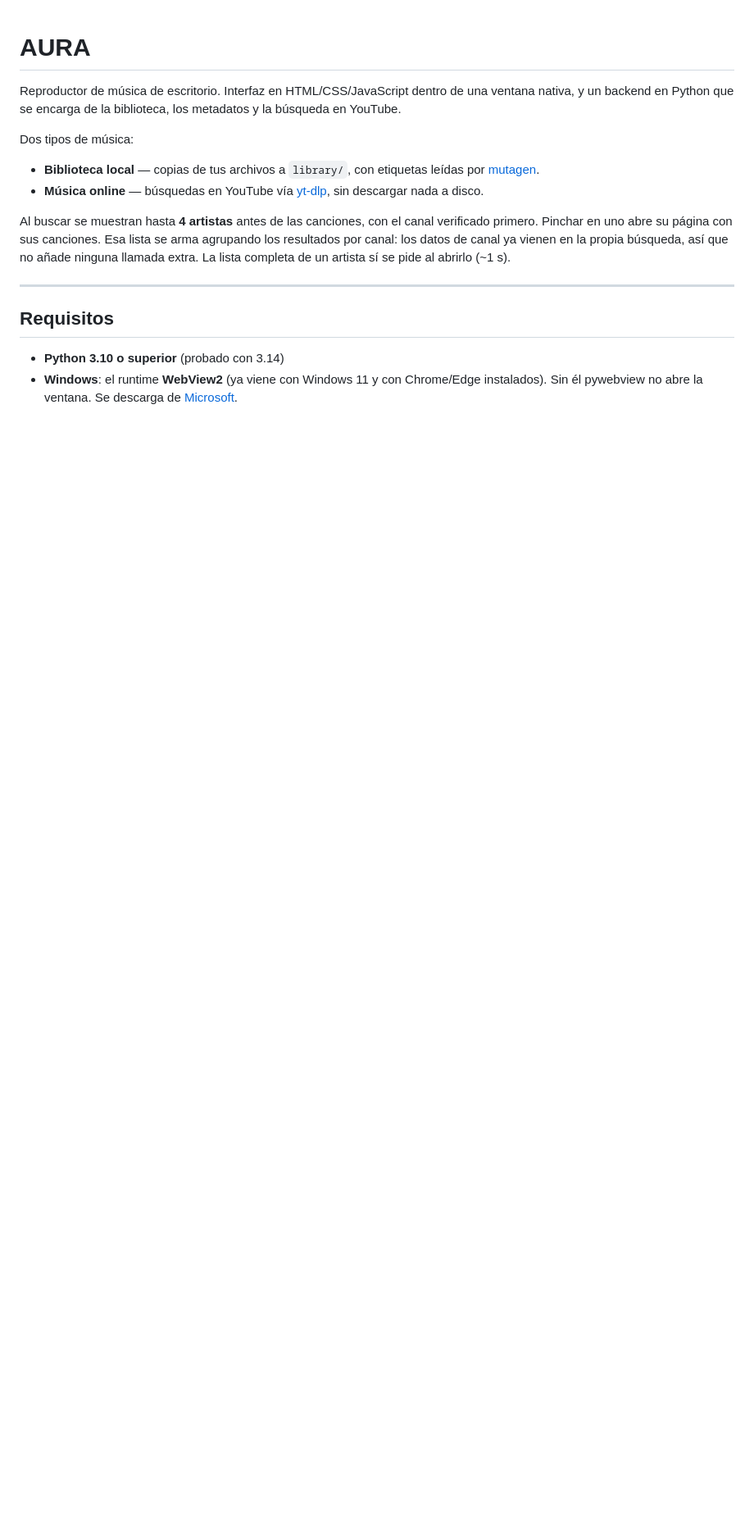
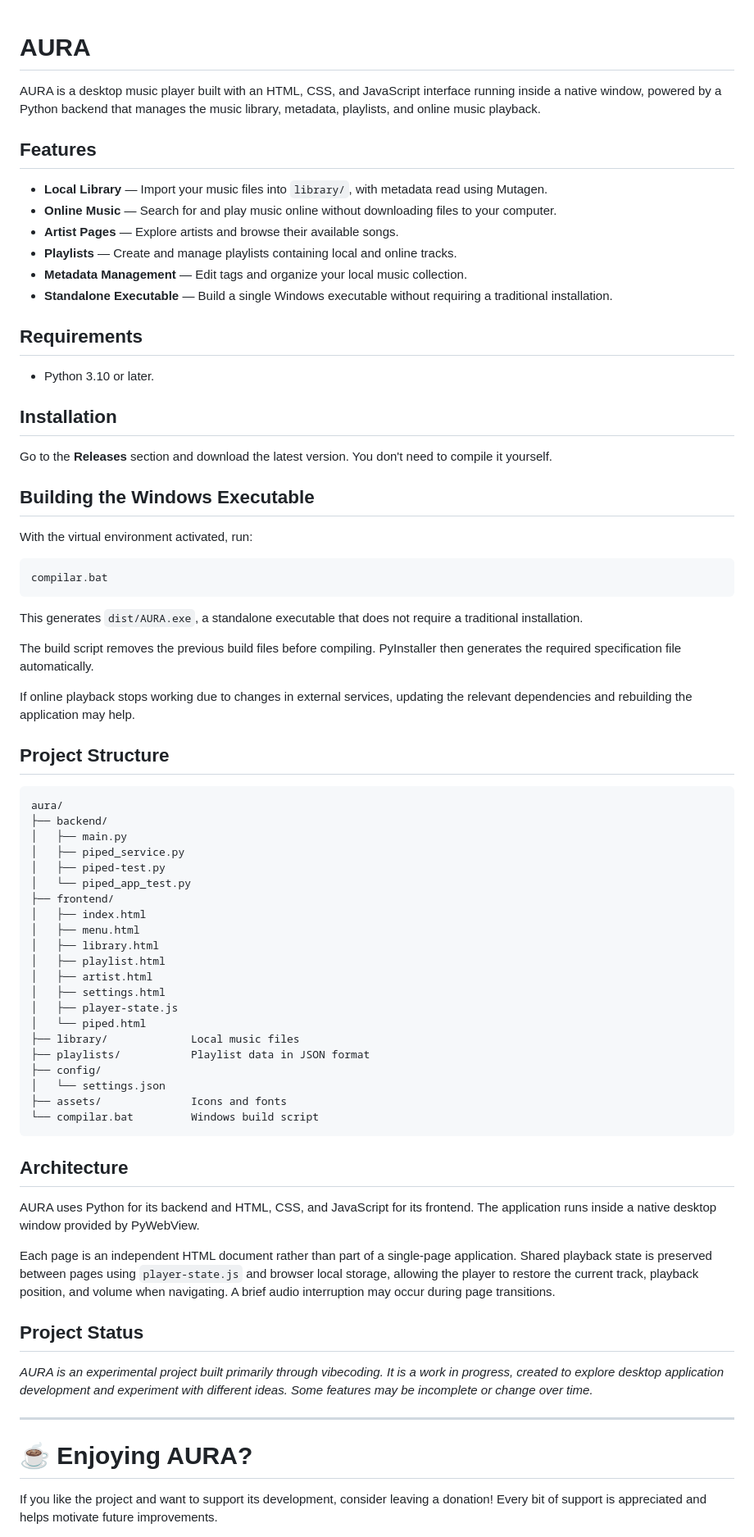
Before and after one commit to RekiCv/aura, a Markdown page: README.md, the part around one of its changes. Shown at 82% size. GitHub-like rendering; blank space fills up the shorter version.

Commit message:
Revise README with English content and feature list
Updated README.md to reflect English translations and additional features.

````diff
--- a/README.md
+++ b/README.md
@@ -1,28 +1,77 @@
 # AURA
 
-Reproductor de música de escritorio. Interfaz en HTML/CSS/JavaScript
-dentro de una ventana nativa, y un backend en Python que se encarga
-de la biblioteca, los metadatos y la búsqueda en YouTube.
+AURA is a desktop music player built with an HTML, CSS, and JavaScript interface running inside a native window, powered by a Python backend that manages the music library, metadata, playlists, and online music playback.
 
-Dos tipos de música:
+## Features
 
-- **Biblioteca local** — copias de tus archivos a `library/`, con
-  etiquetas leídas por [mutagen](https://mutagen.readthedocs.io/).
-- **Música online** — búsquedas en YouTube vía
-  [yt-dlp](https://github.com/yt-dlp/yt-dlp), sin descargar nada a disco.
+- **Local Library** — Import your music files into `library/`, with metadata read using Mutagen.
+- **Online Music** — Search for and play music online without downloading files to your computer.
+- **Artist Pages** — Explore artists and browse their available songs.
+- **Playlists** — Create and manage playlists containing local and online tracks.
+- **Metadata Management** — Edit tags and organize your local music collection.
+- **Standalone Executable** — Build a single Windows executable without requiring a traditional installation.
 
-Al buscar se muestran hasta **4 artistas** antes de las canciones, con el
-canal verificado primero. Pinchar en uno abre su página con sus canciones.
-Esa lista se arma agrupando los resultados por canal: los datos de canal
-ya vienen en la propia búsqueda, así que no añade ninguna llamada extra.
-La lista completa de un artista sí se pide al abrirlo (~1 s).
+## Requirements
+
+- Python 3.10 or later.
+
+## Installation
+
+Go to the **Releases** section and download the latest version. You don't need to compile it yourself.
+
+## Building the Windows Executable
+
+With the virtual environment activated, run:
+
+```bat
+compilar.bat
+```
+
+This generates `dist/AURA.exe`, a standalone executable that does not require a traditional installation.
+
+The build script removes the previous build files before compiling. PyInstaller then generates the required specification file automatically.
+
+If online playback stops working due to changes in external services, updating the relevant dependencies and rebuilding the application may help.
+
+## Project Structure
+
+```text
+aura/
+├── backend/
+│   ├── main.py
+│   ├── piped_service.py
+│   ├── piped-test.py
+│   └── piped_app_test.py
+├── frontend/
+│   ├── index.html
+│   ├── menu.html
+│   ├── library.html
+│   ├── playlist.html
+│   ├── artist.html
+│   ├── settings.html
+│   ├── player-state.js
+│   └── piped.html
+├── library/             Local music files
+├── playlists/           Playlist data in JSON format
+├── config/
+│   └── settings.json
+├── assets/              Icons and fonts
+└── compilar.bat         Windows build script
+```
+
+## Architecture
+
+AURA uses Python for its backend and HTML, CSS, and JavaScript for its frontend. The application runs inside a native desktop window provided by PyWebView.
+
+Each page is an independent HTML document rather than part of a single-page application. Shared playback state is preserved between pages using `player-state.js` and browser local storage, allowing the player to restore the current track, playback position, and volume when navigating. A brief audio interruption may occur during page transitions.
+
+## Project Status
+
+*AURA is an experimental project built primarily through vibecoding. It is a work in progress, created to explore desktop application development and experiment with different ideas. Some features may be incomplete or change over time.*
 
 ---
 
-## Requisitos
+# ☕ Enjoying AURA?
 
-- **Python 3.10 o superior** (probado con 3.14)
-- **Windows**: el runtime **WebView2** (ya viene con Windows 11 y con
-  Chrome/Edge instalados). Sin él pywebview no abre la ventana.
-  Se descarga de [Microsoft](https://developer.microsoft.com/microsoft-edge/webview2/).
+If you like the project and want to support its development, consider leaving a donation! Every bit of support is appreciated and helps motivate future improvements.
 
````
Also changed, not shown: other parts of README.md (+8 -124 lines).
